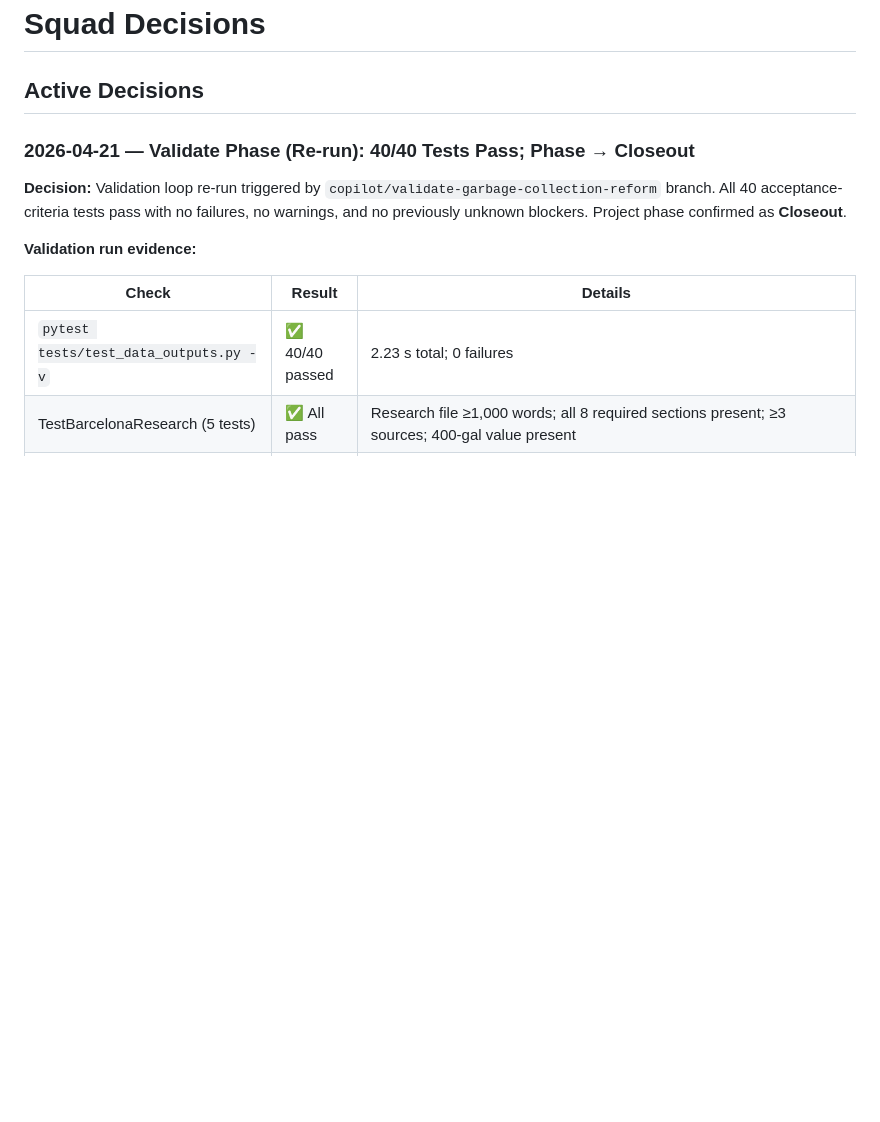
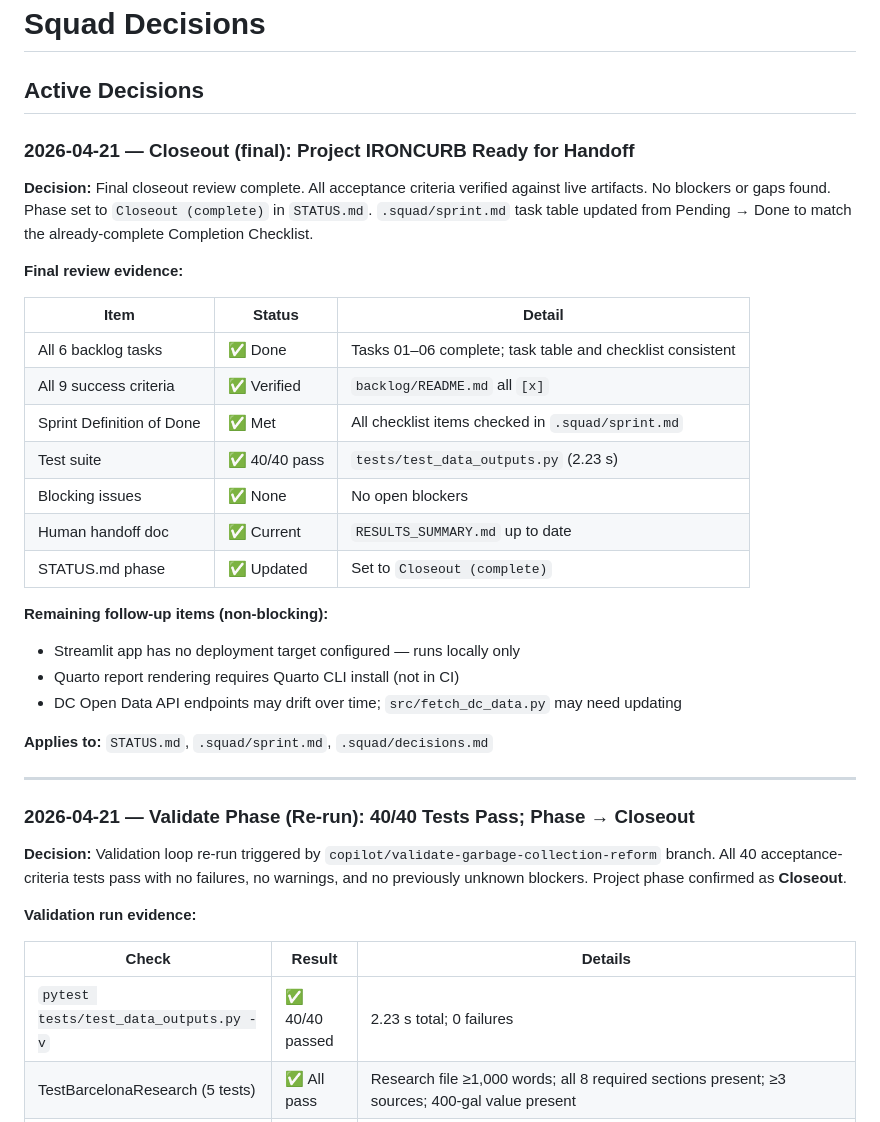
Before and after one commit to adkf37/Garbage_Collection_Reform_DC, a Markdown page: .squad/decisions.md, the part around the change. Rendered like a GitHub page; blank space fills up the shorter version.

```diff
--- a/.squad/decisions.md
+++ b/.squad/decisions.md
@@ -1,6 +1,34 @@
 # Squad Decisions
 
 ## Active Decisions
+
+### 2026-04-21 — Closeout (final): Project IRONCURB Ready for Handoff
+
+**Decision:** Final closeout review complete. All acceptance criteria verified against
+live artifacts. No blockers or gaps found. Phase set to `Closeout (complete)` in
+`STATUS.md`. `.squad/sprint.md` task table updated from Pending → Done to match the
+already-complete Completion Checklist.
+
+**Final review evidence:**
+
+| Item | Status | Detail |
+|------|--------|--------|
+| All 6 backlog tasks | ✅ Done | Tasks 01–06 complete; task table and checklist consistent |
+| All 9 success criteria | ✅ Verified | `backlog/README.md` all `[x]` |
+| Sprint Definition of Done | ✅ Met | All checklist items checked in `.squad/sprint.md` |
+| Test suite | ✅ 40/40 pass | `tests/test_data_outputs.py` (2.23 s) |
+| Blocking issues | ✅ None | No open blockers |
+| Human handoff doc | ✅ Current | `RESULTS_SUMMARY.md` up to date |
+| STATUS.md phase | ✅ Updated | Set to `Closeout (complete)` |
+
+**Remaining follow-up items (non-blocking):**
+- Streamlit app has no deployment target configured — runs locally only
+- Quarto report rendering requires Quarto CLI install (not in CI)
+- DC Open Data API endpoints may drift over time; `src/fetch_dc_data.py` may need updating
+
+**Applies to:** `STATUS.md`, `.squad/sprint.md`, `.squad/decisions.md`
+
+---
 
 ### 2026-04-21 — Validate Phase (Re-run): 40/40 Tests Pass; Phase → Closeout
 
```
Also changed, not shown: .squad/sprint.md (+7 -7 lines), STATUS.md (+2 -1 lines).
